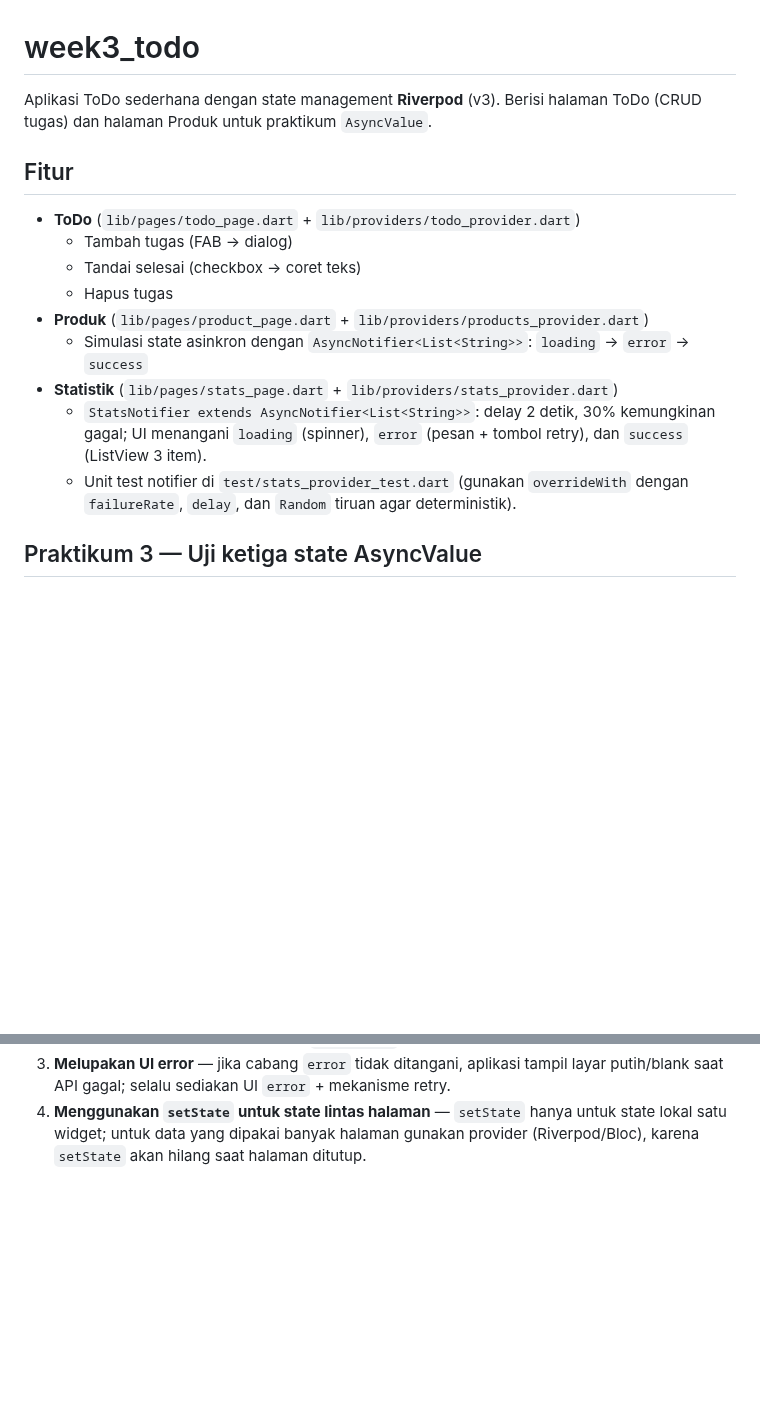
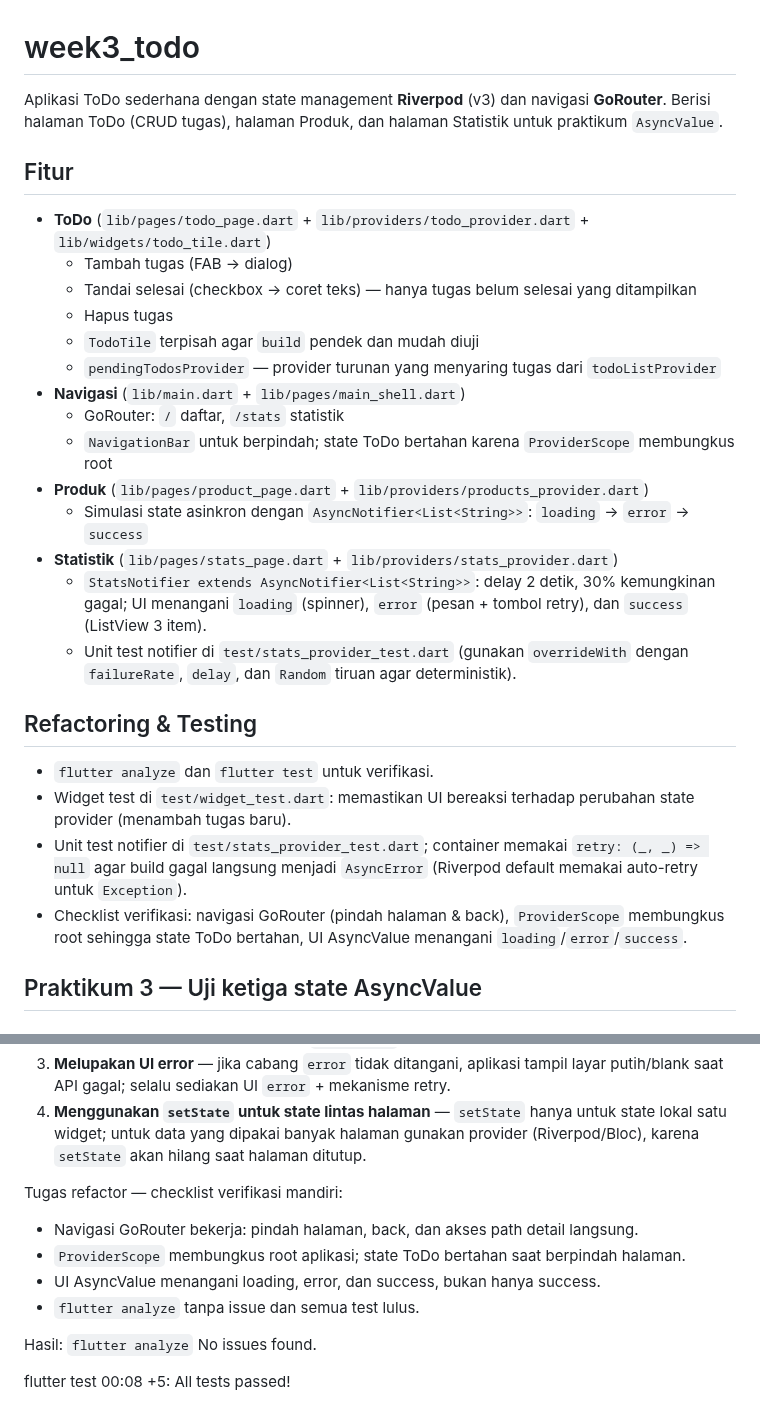
Before and after one commit to oninonins/244107020122-mobile-course, a Markdown page: 03-week-3-navigation-state-management/week3_todo/README.md, 2 parts joined by grey strips. Drawn GitHub-style; blank space fills up the shorter version.

```diff
--- a/03-week-3-navigation-state-management/week3_todo/README.md
+++ b/03-week-3-navigation-state-management/week3_todo/README.md
@@ -1,12 +1,17 @@
 # week3_todo
 
-Aplikasi ToDo sederhana dengan state management **Riverpod** (v3). Berisi halaman ToDo (CRUD tugas) dan halaman Produk untuk praktikum `AsyncValue`.
+Aplikasi ToDo sederhana dengan state management **Riverpod** (v3) dan navigasi **GoRouter**. Berisi halaman ToDo (CRUD tugas), halaman Produk, dan halaman Statistik untuk praktikum `AsyncValue`.
 
 ## Fitur
-- **ToDo** (`lib/pages/todo_page.dart` + `lib/providers/todo_provider.dart`)
+- **ToDo** (`lib/pages/todo_page.dart` + `lib/providers/todo_provider.dart` + `lib/widgets/todo_tile.dart`)
   - Tambah tugas (FAB → dialog)
-  - Tandai selesai (checkbox → coret teks)
+  - Tandai selesai (checkbox → coret teks) — hanya tugas belum selesai yang ditampilkan
   - Hapus tugas
+  - `TodoTile` terpisah agar `build` pendek dan mudah diuji
+  - `pendingTodosProvider` — provider turunan yang menyaring tugas dari `todoListProvider`
+- **Navigasi** (`lib/main.dart` + `lib/pages/main_shell.dart`)
+  - GoRouter: `/` daftar, `/stats` statistik
+  - `NavigationBar` untuk berpindah; state ToDo bertahan karena `ProviderScope` membungkus root
 - **Produk** (`lib/pages/product_page.dart` + `lib/providers/products_provider.dart`)
   - Simulasi state asinkron dengan `AsyncNotifier<List<String>>`:
     `loading` → `error` → `success`
@@ -16,6 +21,17 @@ Aplikasi ToDo sederhana dengan state management **Riverpod** (v3). Berisi halama
     tombol retry), dan `success` (ListView 3 item).
   - Unit test notifier di `test/stats_provider_test.dart` (gunakan `overrideWith`
     dengan `failureRate`, `delay`, dan `Random` tiruan agar deterministik).
+
+## Refactoring & Testing
+- `flutter analyze` dan `flutter test` untuk verifikasi.
+- Widget test di `test/widget_test.dart`: memastikan UI bereaksi terhadap
+  perubahan state provider (menambah tugas baru).
+- Unit test notifier di `test/stats_provider_test.dart`; container memakai
+  `retry: (_, _) => null` agar build gagal langsung menjadi `AsyncError`
+  (Riverpod default memakai auto-retry untuk `Exception`).
+- Checklist verifikasi: navigasi GoRouter (pindah halaman & back), `ProviderScope`
+  membungkus root sehingga state ToDo bertahan, UI AsyncValue menangani
+  `loading`/`error`/`success`.
 
 ## Praktikum 3 — Uji ketiga state AsyncValue
 
@@ -87,3 +103,15 @@ lama tidak lagi valid dan menyesatkan.
 4. **Menggunakan `setState` untuk state lintas halaman** — `setState` hanya untuk
    state lokal satu widget; untuk data yang dipakai banyak halaman gunakan
    provider (Riverpod/Bloc), karena `setState` akan hilang saat halaman ditutup.
+
+Tugas refactor — checklist verifikasi mandiri:
+- Navigasi GoRouter bekerja: pindah halaman, back, dan akses path detail langsung.
+- `ProviderScope` membungkus root aplikasi; state ToDo bertahan saat berpindah halaman.
+- UI AsyncValue menangani loading, error, dan success, bukan hanya success.
+- `flutter analyze` tanpa issue dan semua test lulus.
+
+Hasil: `flutter analyze` No issues found.
+
+
+flutter test
+00:08 +5: All tests passed!
```
Also changed, not shown: 03-week-3-navigation-state-management/README.md (+12 -0 lines), 03-week-3-navigation-state-management/screenshots/after refactor.jpeg (added), 03-week-3-navigation-state-management/screenshots/after refactor2.jpeg (added), 03-week-3-navigation-state-management/screenshots/ai challange.jpeg (added), 03-week-3-navigation-state-management/screenshots/ai challange2.jpeg (added), 03-week-3-navigation-state-management/screenshots/before ai.jpeg (added), 9 other files.
